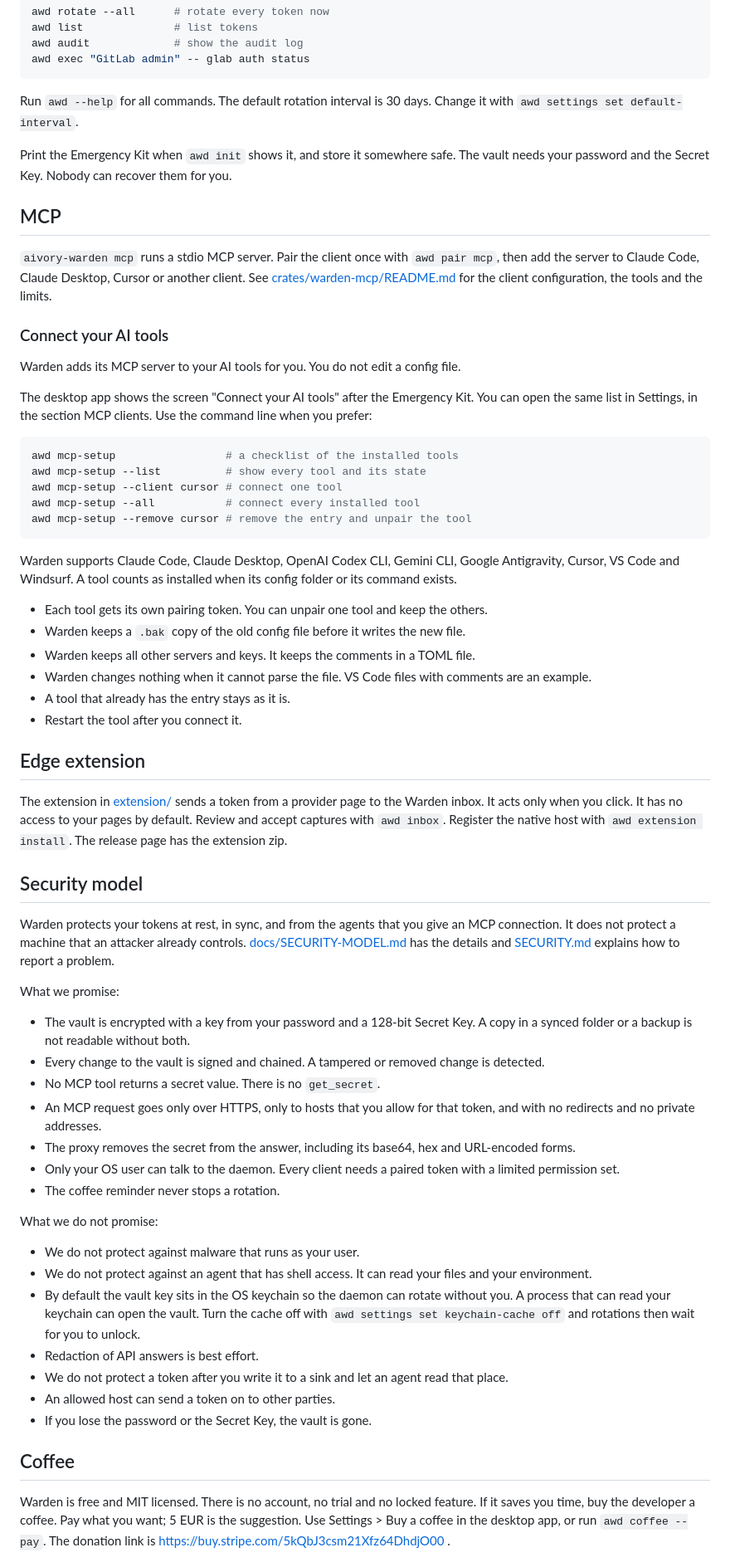
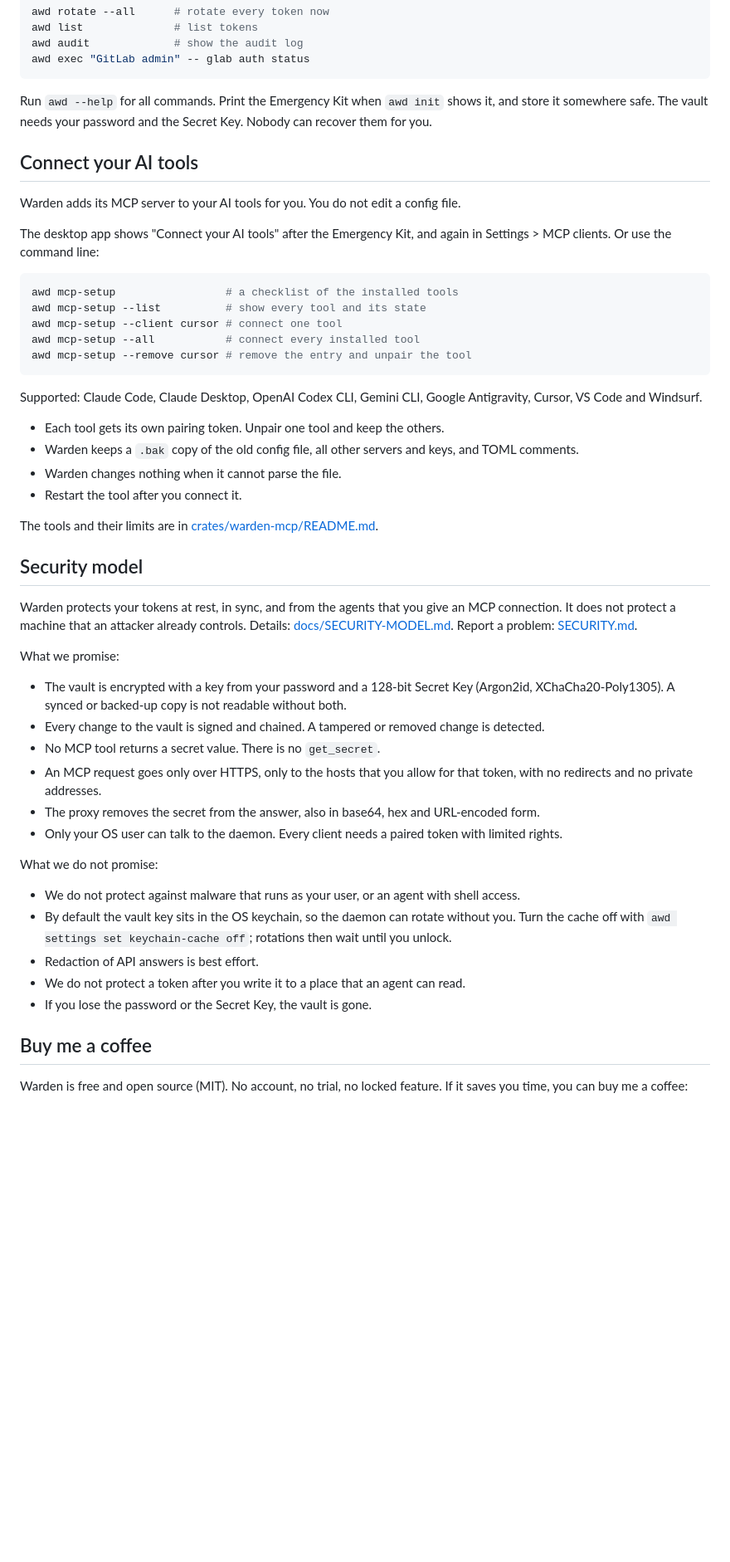
Before and after one commit to aivorynet/warden, a Markdown page: README.md, the part around one of its changes. Shown at 83% size. GitHub-like rendering; blank space fills up the shorter version.

````diff
--- a/README.md
+++ b/README.md
@@ -65,19 +116,15 @@ awd audit             # show the audit log
 awd exec "GitLab admin" -- glab auth status
 ```
 
-Run `awd --help` for all commands. The default rotation interval is 30 days. Change it with `awd settings set default-interval`.
+Run `awd --help` for all commands. Print the Emergency Kit when `awd init` shows it, and store it
+somewhere safe. The vault needs your password and the Secret Key. Nobody can recover them for you.
 
-Print the Emergency Kit when `awd init` shows it, and store it somewhere safe. The vault needs your password and the Secret Key. Nobody can recover them for you.
-
-## MCP
-
-`aivory-warden mcp` runs a stdio MCP server. Pair the client once with `awd pair mcp`, then add the server to Claude Code, Claude Desktop, Cursor or another client. See [crates/warden-mcp/README.md](crates/warden-mcp/README.md) for the client configuration, the tools and the limits.
-
-### Connect your AI tools
+## Connect your AI tools
 
 Warden adds its MCP server to your AI tools for you. You do not edit a config file.
 
-The desktop app shows the screen "Connect your AI tools" after the Emergency Kit. You can open the same list in Settings, in the section MCP clients. Use the command line when you prefer:
+The desktop app shows "Connect your AI tools" after the Emergency Kit, and again in Settings >
+MCP clients. Or use the command line:
 
 ```sh
 awd mcp-setup                 # a checklist of the installed tools
@@ -87,44 +134,44 @@ awd mcp-setup --all           # connect every installed tool
 awd mcp-setup --remove cursor # remove the entry and unpair the tool
 ```
 
-Warden supports Claude Code, Claude Desktop, OpenAI Codex CLI, Gemini CLI, Google Antigravity, Cursor, VS Code and Windsurf. A tool counts as installed when its config folder or its command exists.
+Supported: Claude Code, Claude Desktop, OpenAI Codex CLI, Gemini CLI, Google Antigravity, Cursor,
+VS Code and Windsurf.
 
-- Each tool gets its own pairing token. You can unpair one tool and keep the others.
-- Warden keeps a `.bak` copy of the old config file before it writes the new file.
-- Warden keeps all other servers and keys. It keeps the comments in a TOML file.
-- Warden changes nothing when it cannot parse the file. VS Code files with comments are an example.
-- A tool that already has the entry stays as it is.
+- Each tool gets its own pairing token. Unpair one tool and keep the others.
+- Warden keeps a `.bak` copy of the old config file, all other servers and keys, and TOML comments.
+- Warden changes nothing when it cannot parse the file.
 - Restart the tool after you connect it.
 
-## Edge extension
-
-The extension in [extension/](extension/) sends a token from a provider page to the Warden inbox. It acts only when you click. It has no access to your pages by default. Review and accept captures with `awd inbox`. Register the native host with `awd extension install`. The release page has the extension zip.
+The tools and their limits are in [crates/warden-mcp/README.md](crates/warden-mcp/README.md).
 
 ## Security model
 
-Warden protects your tokens at rest, in sync, and from the agents that you give an MCP connection. It does not protect a machine that an attacker already controls. [docs/SECURITY-MODEL.md](docs/SECURITY-MODEL.md) has the details and [SECURITY.md](SECURITY.md) explains how to report a problem.
+Warden protects your tokens at rest, in sync, and from the agents that you give an MCP connection.
+It does not protect a machine that an attacker already controls. Details:
+[docs/SECURITY-MODEL.md](docs/SECURITY-MODEL.md). Report a problem: [SECURITY.md](SECURITY.md).
 
 What we promise:
 
-- The vault is encrypted with a key from your password and a 128-bit Secret Key. A copy in a synced folder or a backup is not readable without both.
+- The vault is encrypted with a key from your password and a 128-bit Secret Key (Argon2id,
+  XChaCha20-Poly1305). A synced or backed-up copy is not readable without both.
 - Every change to the vault is signed and chained. A tampered or removed change is detected.
 - No MCP tool returns a secret value. There is no `get_secret`.
-- An MCP request goes only over HTTPS, only to hosts that you allow for that token, and with no redirects and no private addresses.
-- The proxy removes the secret from the answer, including its base64, hex and URL-encoded forms.
-- Only your OS user can talk to the daemon. Every client needs a paired token with a limited permission set.
-- The coffee reminder never stops a rotation.
+- An MCP request goes only over HTTPS, only to the hosts that you allow for that token, with no
+  redirects and no private addresses.
+- The proxy removes the secret from the answer, also in base64, hex and URL-encoded form.
+- Only your OS user can talk to the daemon. Every client needs a paired token with limited rights.
 
 What we do not promise:
 
-- We do not protect against malware that runs as your user.
-- We do not protect against an agent that has shell access. It can read your files and your environment.
-- By default the vault key sits in the OS keychain so the daemon can rotate without you. A process that can read your keychain can open the vault. Turn the cache off with `awd settings set keychain-cache off` and rotations then wait for you to unlock.
+- We do not protect against malware that runs as your user, or an agent with shell access.
+- By default the vault key sits in the OS keychain, so the daemon can rotate without you. Turn the
+  cache off with `awd settings set keychain-cache off`; rotations then wait until you unlock.
 - Redaction of API answers is best effort.
-- We do not protect a token after you write it to a sink and let an agent read that place.
-- An allowed host can send a token on to other parties.
+- We do not protect a token after you write it to a place that an agent can read.
 - If you lose the password or the Secret Key, the vault is gone.
 
-## Coffee
+## Buy me a coffee
 
-Warden is free and MIT licensed. There is no account, no trial and no locked feature. If it saves you time, buy the developer a coffee. Pay what you want; 5 EUR is the suggestion. Use Settings > Buy a coffee in the desktop app, or run `awd coffee --pay`. The donation link is https://buy.stripe.com/5kQbJ3csm21Xfz64DhdjO00 .
+Warden is free and open source (MIT). No account, no trial, no locked feature. If it saves you
+time, you can buy me a coffee:
 
````
Also changed, not shown: other parts of README.md (+116 -22 lines), docs/images/hero.png (added), docs/images/inbox.png (added), docs/images/tokens.png (added), 1 other file.
